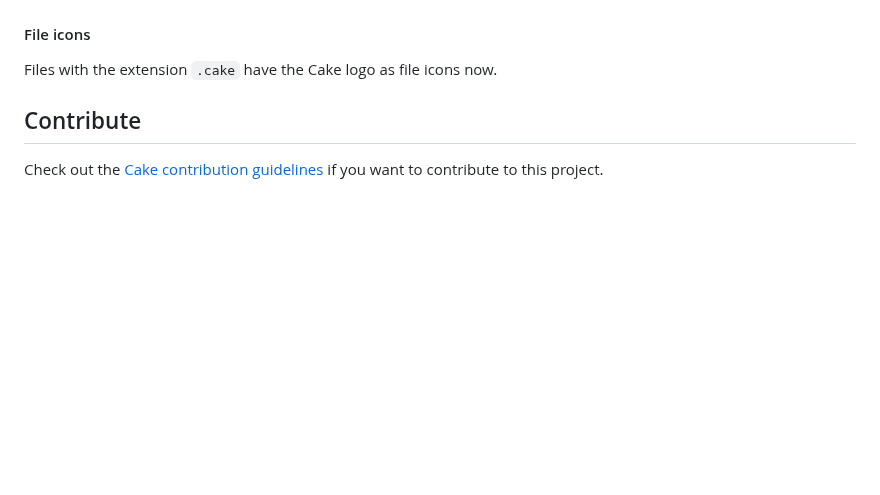
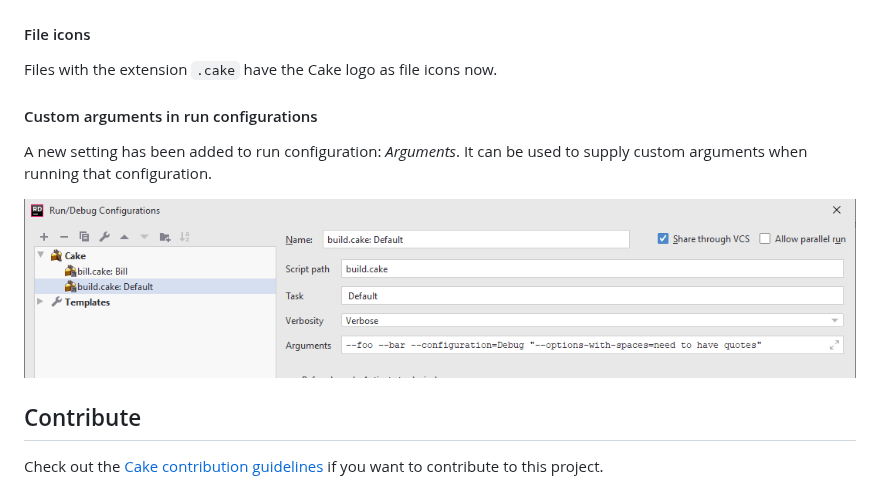
Before and after one commit to cake-build/cake-rider, a Markdown page: README.md, the part around the change. Rendered like a GitHub page; pictures changed too: images/runConfiguration-editor.png (added); blank space fills up the shorter version.

Commit message:
(GH-49) custom arguments in run configurations

```diff
--- a/README.md
+++ b/README.md
@@ -39,6 +39,13 @@ The full documentation of the latest release of Cake for Rider can be found at [
 
 Files with the extension `.cake` have the Cake logo as file icons now.
 
+
+#### Custom arguments in run configurations
+
+A new setting has been added to run configuration: *Arguments*. It can be used to supply custom arguments when running that configuration.
+
+![arguments](./images/runConfiguration-editor.png)
+
 ## Contribute
 
 Check out the [Cake contribution guidelines](https://cakebuild.net/docs/contributing/contribution-guidelines)
```
Also changed, not shown: 4 other files.
